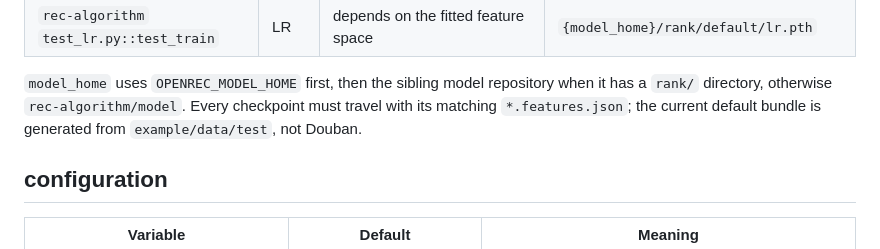
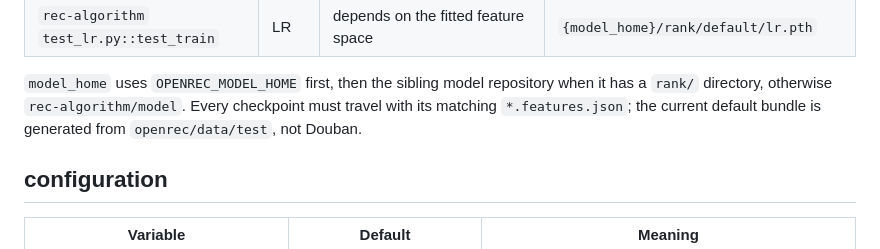
Before and after one commit to open-rec/rank-engine, a Markdown page: README.md, the part around the change. Rendered like a GitHub page.

Commit message:
update bootstrap fixture path

```diff
--- a/README.md
+++ b/README.md
@@ -315,7 +315,7 @@ Train a checkpoint with `rec-algorithm`, or use the generated example-fixture bo
 
 `model_home` uses `OPENREC_MODEL_HOME` first, then the sibling model repository when it has a
 `rank/` directory, otherwise `rec-algorithm/model`. Every checkpoint must travel with its matching
-`*.features.json`; the current default bundle is generated from `example/data/test`, not Douban.
+`*.features.json`; the current default bundle is generated from `openrec/data/test`, not Douban.
 
 ## configuration
 
```
